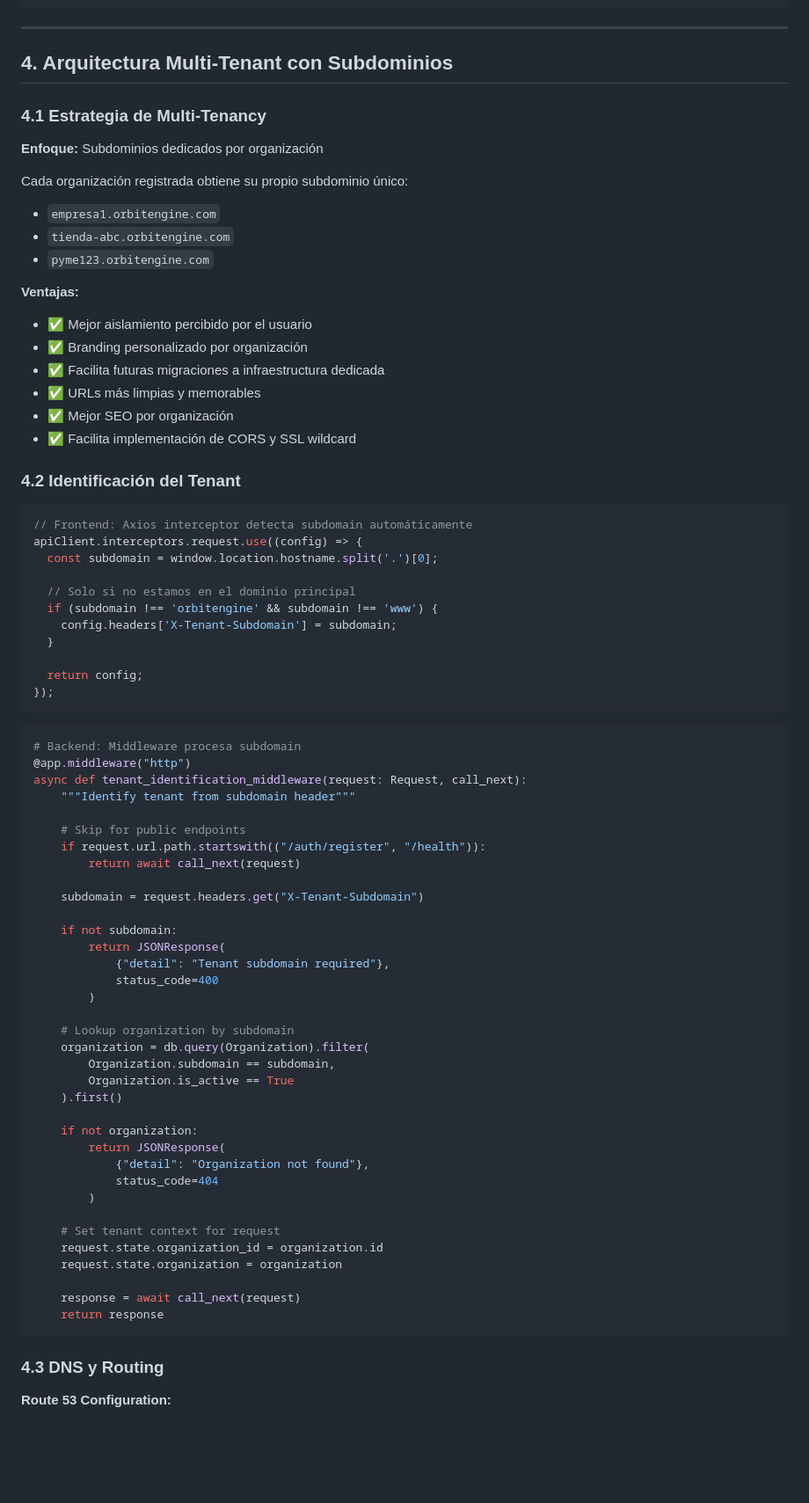
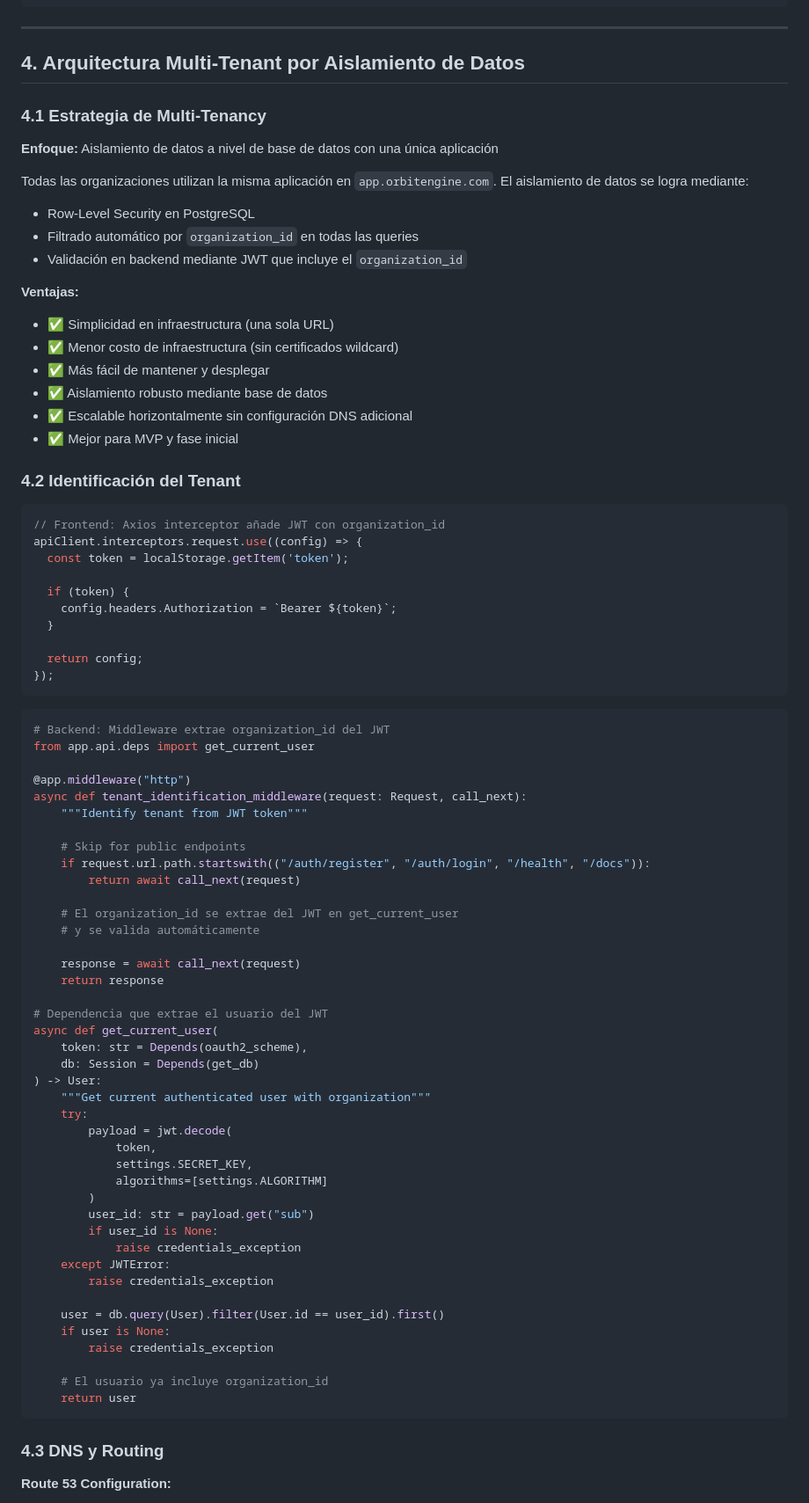
Before and after one commit to Tech-Craft-Resources/orbit-engine, a Markdown page: docs/planteamiento/04-arquitectura-tecnica.md, the part around one of its changes. Shown at 88% size. GitHub-like rendering; blank space fills up the shorter version.

````diff
--- a/docs/planteamiento/04-arquitectura-tecnica.md
+++ b/docs/planteamiento/04-arquitectura-tecnica.md
@@ -413,35 +420,34 @@ def require_role(required_role: str):
 
 ---
 
-## 4. Arquitectura Multi-Tenant con Subdominios
+## 4. Arquitectura Multi-Tenant por Aislamiento de Datos
 
 ### 4.1 Estrategia de Multi-Tenancy
 
-**Enfoque:** Subdominios dedicados por organización
-
-Cada organización registrada obtiene su propio subdominio único:
-- `empresa1.orbitengine.com`
-- `tienda-abc.orbitengine.com`
-- `pyme123.orbitengine.com`
+**Enfoque:** Aislamiento de datos a nivel de base de datos con una única aplicación
+
+Todas las organizaciones utilizan la misma aplicación en `app.orbitengine.com`. El aislamiento de datos se logra mediante:
+- Row-Level Security en PostgreSQL
+- Filtrado automático por `organization_id` en todas las queries
+- Validación en backend mediante JWT que incluye el `organization_id`
 
 **Ventajas:**
-- ✅ Mejor aislamiento percibido por el usuario
-- ✅ Branding personalizado por organización
-- ✅ Facilita futuras migraciones a infraestructura dedicada
-- ✅ URLs más limpias y memorables
-- ✅ Mejor SEO por organización
-- ✅ Facilita implementación de CORS y SSL wildcard
+- ✅ Simplicidad en infraestructura (una sola URL)
+- ✅ Menor costo de infraestructura (sin certificados wildcard)
+- ✅ Más fácil de mantener y desplegar
+- ✅ Aislamiento robusto mediante base de datos
+- ✅ Escalable horizontalmente sin configuración DNS adicional
+- ✅ Mejor para MVP y fase inicial
 
 ### 4.2 Identificación del Tenant
 
 ```typescript
-// Frontend: Axios interceptor detecta subdomain automáticamente
+// Frontend: Axios interceptor añade JWT con organization_id
 apiClient.interceptors.request.use((config) => {
-  const subdomain = window.location.hostname.split('.')[0];
-
-  // Solo si no estamos en el dominio principal
-  if (subdomain !== 'orbitengine' && subdomain !== 'www') {
-    config.headers['X-Tenant-Subdomain'] = subdomain;
+  const token = localStorage.getItem('token');
+
+  if (token) {
+    config.headers.Authorization = `Bearer ${token}`;
   }
 
   return config;
@@ -449,41 +455,47 @@ apiClient.interceptors.request.use((config) => {
 ```
 
 ```python
-# Backend: Middleware procesa subdomain
+# Backend: Middleware extrae organization_id del JWT
+from app.api.deps import get_current_user
+
 @app.middleware("http")
 async def tenant_identification_middleware(request: Request, call_next):
-    """Identify tenant from subdomain header"""
+    """Identify tenant from JWT token"""
 
     # Skip for public endpoints
-    if request.url.path.startswith(("/auth/register", "/health")):
+    if request.url.path.startswith(("/auth/register", "/auth/login", "/health", "/docs")):
         return await call_next(request)
 
-    subdomain = request.headers.get("X-Tenant-Subdomain")
-
-    if not subdomain:
-        return JSONResponse(
-            {"detail": "Tenant subdomain required"},
-            status_code=400
-        )
-
-    # Lookup organization by subdomain
-    organization = db.query(Organization).filter(
-        Organization.subdomain == subdomain,
-        Organization.is_active == True
-    ).first()
-
-    if not organization:
-        return JSONResponse(
-            {"detail": "Organization not found"},
-            status_code=404
-        )
-
-    # Set tenant context for request
-    request.state.organization_id = organization.id
-    request.state.organization = organization
+    # El organization_id se extrae del JWT en get_current_user
+    # y se valida automáticamente
 
     response = await call_next(request)
     return response
+
+# Dependencia que extrae el usuario del JWT
+async def get_current_user(
+    token: str = Depends(oauth2_scheme),
+    db: Session = Depends(get_db)
+) -> User:
+    """Get current authenticated user with organization"""
+    try:
+        payload = jwt.decode(
+            token,
+            settings.SECRET_KEY,
+            algorithms=[settings.ALGORITHM]
+        )
+        user_id: str = payload.get("sub")
+        if user_id is None:
+            raise credentials_exception
+    except JWTError:
+        raise credentials_exception
+
+    user = db.query(User).filter(User.id == user_id).first()
+    if user is None:
+        raise credentials_exception
+
+    # El usuario ya incluye organization_id
+    return user
 ```
 
 ### 4.3 DNS y Routing
````
Also changed, not shown: other parts of docs/planteamiento/04-arquitectura-tecnica.md (+174 -225 lines), docs/planteamiento/05-base-de-datos.md (+3 -3 lines), docs/planteamiento/06-plan-de-accion.md (+71 -43 lines).
